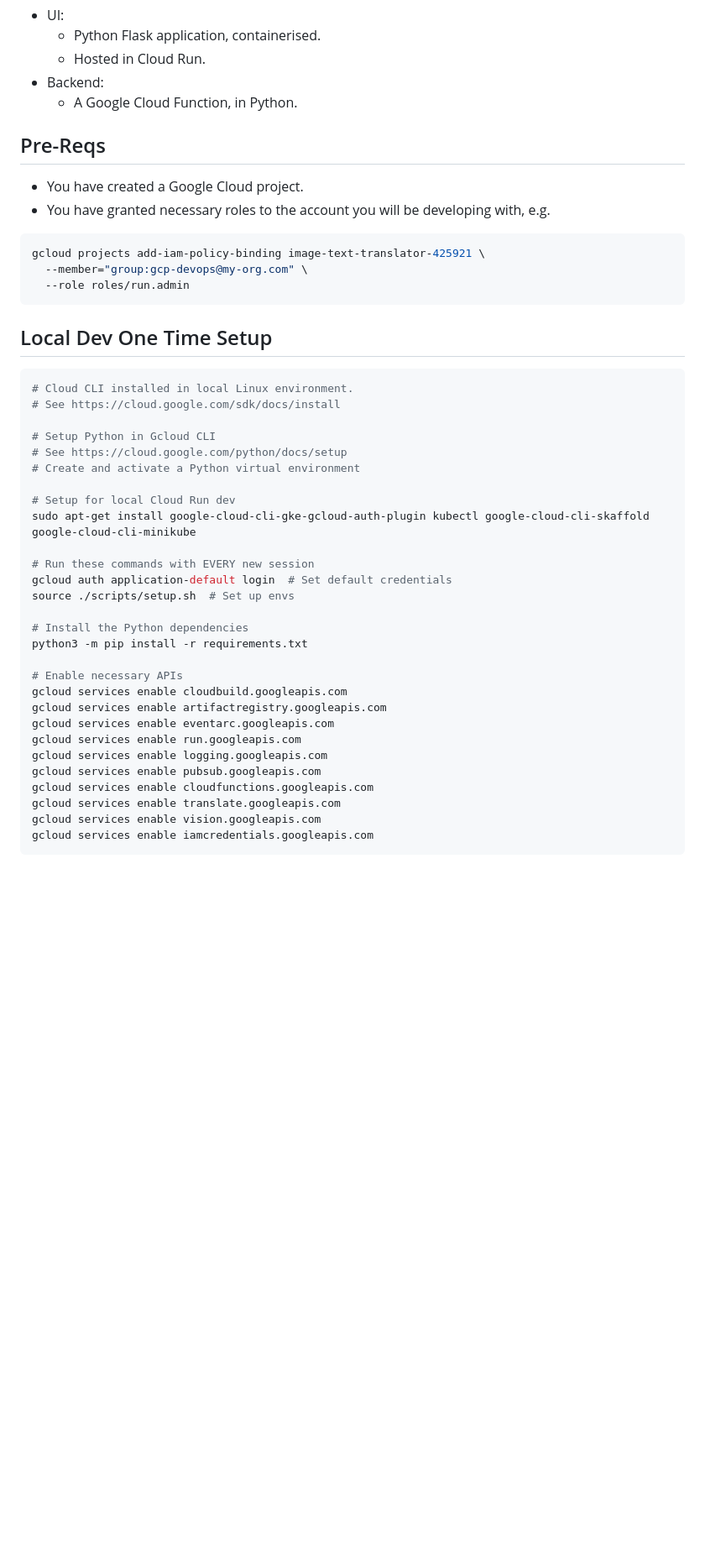
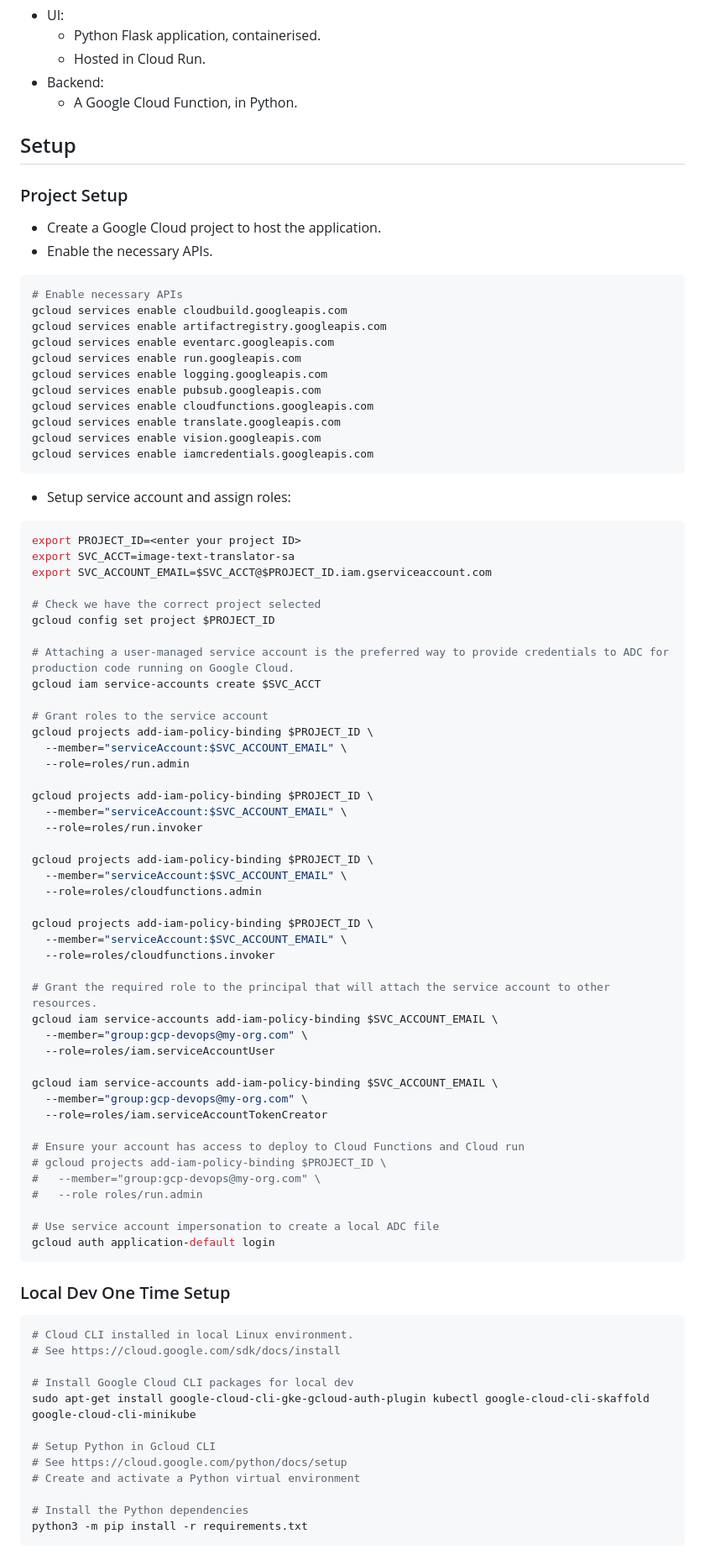
Before and after one commit to apsocarras/image-text-translator, a Markdown page: README.md, the part around the change printed below. Shown: that part at 84% size. Drawn GitHub-style; blank space fills up the shorter version.

````diff
--- a/README.md
+++ b/README.md
@@ -57,37 +57,14 @@ This will make use of Google Cloud serverless components, and Google ML APIs.
 - Backend:
   - A Google Cloud Function, in Python.
 
-## Pre-Reqs
+## Setup
 
-- You have created a Google Cloud project.
-- You have granted necessary roles to the account you will be developing with, e.g.
+### Project Setup
+
+- Create a Google Cloud project to host the application.
+- Enable the necessary APIs.
 
 ```bash
-gcloud projects add-iam-policy-binding image-text-translator-425921 \
-  --member="group:gcp-devops@my-org.com" \
-  --role roles/run.admin
-```
-
-## Local Dev One Time Setup
-
-```bash
-# Cloud CLI installed in local Linux environment.
-# See https://cloud.google.com/sdk/docs/install
-
-# Setup Python in Gcloud CLI
-# See https://cloud.google.com/python/docs/setup
-# Create and activate a Python virtual environment
-
-# Setup for local Cloud Run dev
-sudo apt-get install google-cloud-cli-gke-gcloud-auth-plugin kubectl google-cloud-cli-skaffold google-cloud-cli-minikube
-
-# Run these commands with EVERY new session
-gcloud auth application-default login  # Set default credentials
-source ./scripts/setup.sh  # Set up envs
-
-# Install the Python dependencies
-python3 -m pip install -r requirements.txt
-
 # Enable necessary APIs
 gcloud services enable cloudbuild.googleapis.com
 gcloud services enable artifactregistry.googleapis.com
@@ -101,3 +78,68 @@ gcloud services enable vision.googleapis.com
 gcloud services enable iamcredentials.googleapis.com
 ```
 
+- Setup service account and assign roles:
+
+```bash
+export PROJECT_ID=<enter your project ID>
+export SVC_ACCT=image-text-translator-sa
+export SVC_ACCOUNT_EMAIL=$SVC_ACCT@$PROJECT_ID.iam.gserviceaccount.com
+
+# Check we have the correct project selected
+gcloud config set project $PROJECT_ID
+
+# Attaching a user-managed service account is the preferred way to provide credentials to ADC for production code running on Google Cloud.
+gcloud iam service-accounts create $SVC_ACCT
+
+# Grant roles to the service account
+gcloud projects add-iam-policy-binding $PROJECT_ID \
+  --member="serviceAccount:$SVC_ACCOUNT_EMAIL" \
+  --role=roles/run.admin
+
+gcloud projects add-iam-policy-binding $PROJECT_ID \
+  --member="serviceAccount:$SVC_ACCOUNT_EMAIL" \
+  --role=roles/run.invoker
+
+gcloud projects add-iam-policy-binding $PROJECT_ID \
+  --member="serviceAccount:$SVC_ACCOUNT_EMAIL" \
+  --role=roles/cloudfunctions.admin
+
+gcloud projects add-iam-policy-binding $PROJECT_ID \
+  --member="serviceAccount:$SVC_ACCOUNT_EMAIL" \
+  --role=roles/cloudfunctions.invoker
+
+# Grant the required role to the principal that will attach the service account to other resources.
+gcloud iam service-accounts add-iam-policy-binding $SVC_ACCOUNT_EMAIL \
+  --member="group:gcp-devops@my-org.com" \
+  --role=roles/iam.serviceAccountUser
+
+gcloud iam service-accounts add-iam-policy-binding $SVC_ACCOUNT_EMAIL \
+  --member="group:gcp-devops@my-org.com" \
+  --role=roles/iam.serviceAccountTokenCreator
+
+# Ensure your account has access to deploy to Cloud Functions and Cloud run
+# gcloud projects add-iam-policy-binding $PROJECT_ID \
+#   --member="group:gcp-devops@my-org.com" \
+#   --role roles/run.admin
+
+# Use service account impersonation to create a local ADC file
+gcloud auth application-default login
+```
+
+### Local Dev One Time Setup
+
+```bash
+# Cloud CLI installed in local Linux environment.
+# See https://cloud.google.com/sdk/docs/install
+
+# Install Google Cloud CLI packages for local dev
+sudo apt-get install google-cloud-cli-gke-gcloud-auth-plugin kubectl google-cloud-cli-skaffold google-cloud-cli-minikube
+
+# Setup Python in Gcloud CLI
+# See https://cloud.google.com/python/docs/setup
+# Create and activate a Python virtual environment
+
+# Install the Python dependencies
+python3 -m pip install -r requirements.txt
+```
+
````
Also changed, not shown: other parts of README.md (+27 -5 lines), testing/testing.md (+17 -0 lines), testing/images/funerals.jpg (added), 6 other files.
